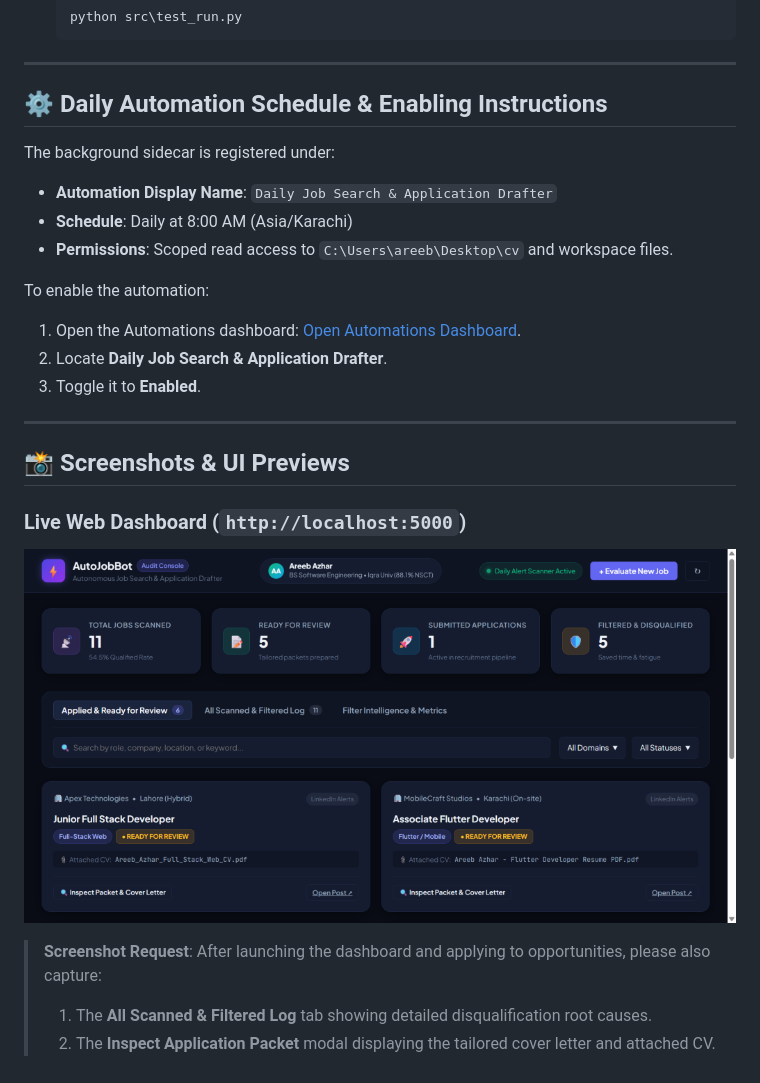
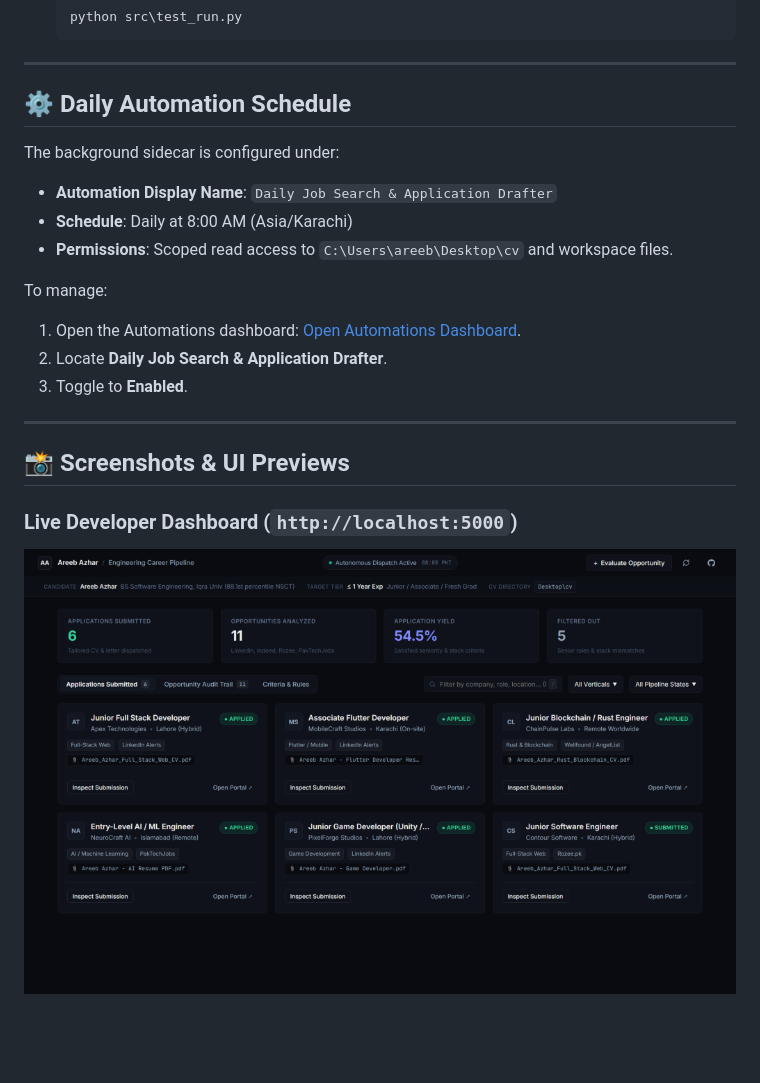
Before and after one commit to AREEB-AZHAR/job-application-automation, a Markdown page: README.md, the part around one of its changes. GitHub-like rendering; pictures changed too: web/screenshots/dashboard_preview.png; blank space fills up the shorter version.

Commit message:
Implement direct auto-apply execution and Linear-grade developer dashboard overhaul

```diff
--- a/README.md
+++ b/README.md
@@ -99,25 +99,21 @@ From the dashboard you can:
 
 ---
 
-## ⚙️ Daily Automation Schedule & Enabling Instructions
+## ⚙️ Daily Automation Schedule
 
-The background sidecar is registered under:
+The background sidecar is configured under:
 - **Automation Display Name**: `Daily Job Search & Application Drafter`
 - **Schedule**: Daily at 8:00 AM (Asia/Karachi)
 - **Permissions**: Scoped read access to `C:\Users\areeb\Desktop\cv` and workspace files.
 
-To enable the automation:
+To manage:
 1. Open the Automations dashboard: [Open Automations Dashboard](sidecar://dashboard).
 2. Locate **Daily Job Search & Application Drafter**.
-3. Toggle it to **Enabled**.
+3. Toggle to **Enabled**.
 
 ---
 
 ## 📸 Screenshots & UI Previews
 
-### Live Web Dashboard (`http://localhost:5000`)
-![AutoJobBot Live Dashboard](web/screenshots/dashboard_preview.png)
-
-> **Screenshot Request**: After launching the dashboard and applying to opportunities, please also capture:
-> 1. The **All Scanned & Filtered Log** tab showing detailed disqualification root causes.
-> 2. The **Inspect Application Packet** modal displaying the tailored cover letter and attached CV.
+### Live Developer Dashboard (`http://localhost:5000`)
+![Linear-Style Pipeline Dashboard](web/screenshots/dashboard_preview.png)
```
Also changed, not shown: other parts of README.md (+25 -25 lines), 8 other files.
